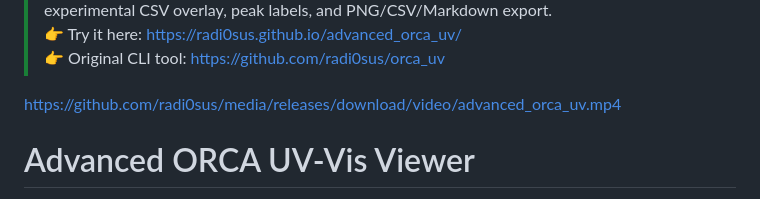
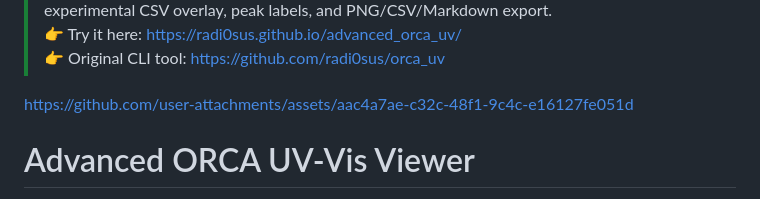
Before and after one commit to radi0sus/advanced_orca_uv, a Markdown page: README.md, the part around the change. GitHub-like rendering.

```diff
--- a/README.md
+++ b/README.md
@@ -4,7 +4,7 @@
 > 👉 Original CLI tool: https://github.com/radi0sus/orca_uv
 
 
-https://github.com/radi0sus/media/releases/download/video/advanced_orca_uv.mp4
+https://github.com/user-attachments/assets/aac4a7ae-c32c-48f1-9c4c-e16127fe051d
 
 # Advanced ORCA UV-Vis Viewer
 
```
